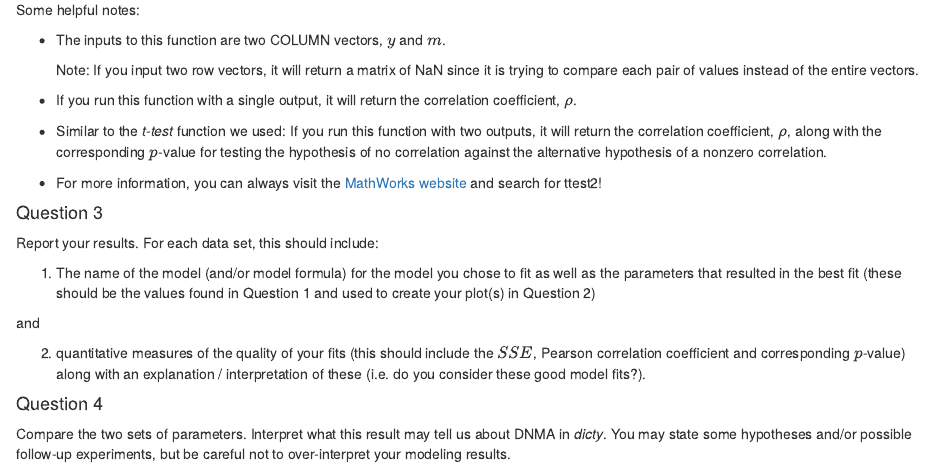
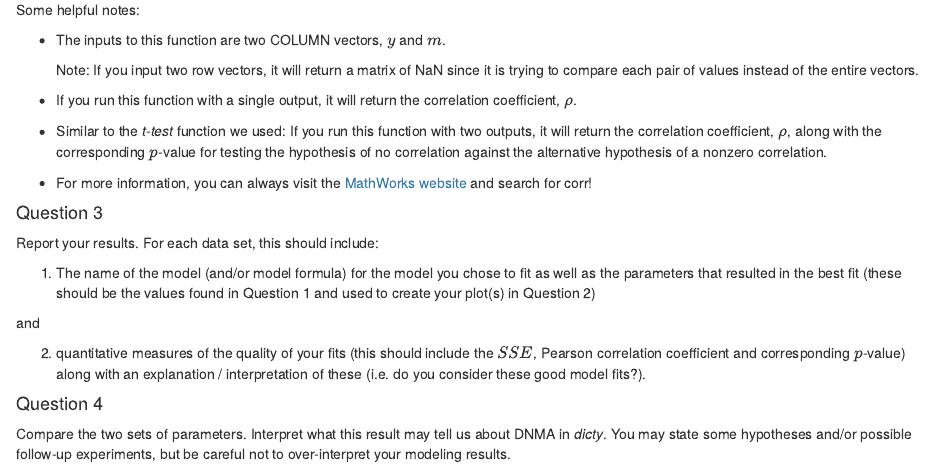
Before and after one commit to ClarkBiology/QuantBio_BIO120, an R Markdown document (12-ParametersFittingInterpretation.Rmd): the page in a window 1100 px wide, from 3630 px down. Rendered offline with R 4.5, knitr and Pandoc, with nearby package versions; drawn as R Markdown's standard HTML page in place of the format the file asks for.

Commit message:
fixed typo
fixed typo at end of Ch 13

````diff
--- a/12-ParametersFittingInterpretation.Rmd
+++ b/12-ParametersFittingInterpretation.Rmd
@@ -108,7 +108,7 @@ Some helpful notes:
     Note: If you input two row vectors, it will return a matrix of NaN since it is trying to compare each pair of values instead of the entire vectors.
 * If you run this function with a single output, it will return the correlation coefficient, $\rho$.
 * Similar to the *t-test* function we used: If you run this function with two outputs, it will return the correlation coefficient, $\rho$, along with the corresponding $p$-value for testing the hypothesis of no correlation against the alternative hypothesis of a nonzero correlation.
-* For more information, you can always visit the [MathWorks website](http://www.mathworks.com/help/matlab/) and search for ttest2!\
+* For more information, you can always visit the [MathWorks website](http://www.mathworks.com/help/matlab/) and search for corr!\
 
 ```{block, type='rmdquestion'}
 #### Question 3
````
Also changed, not shown: docs/search_index.json, 2 other files.
